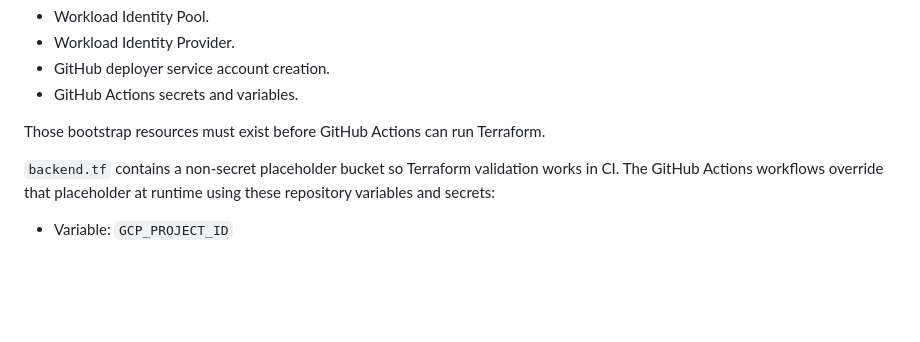
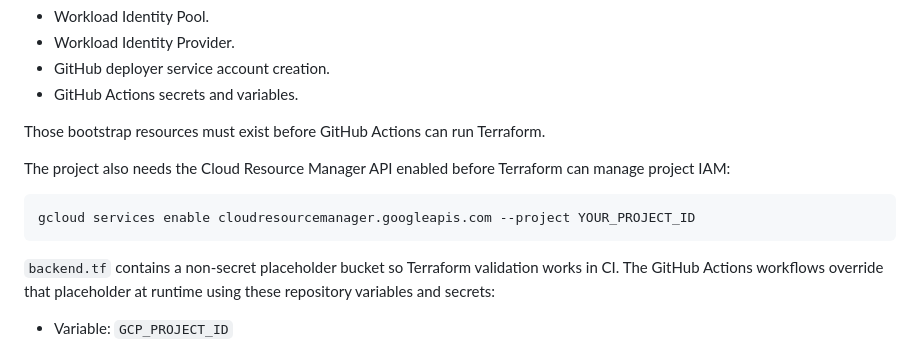
Before and after one commit to HarishDarko/mobile-platform-reliability-lab, a Markdown page: infra/terraform/README.md, the part around the change. Drawn GitHub-style; blank space fills up the shorter version.

Commit message:
Document Terraform bootstrap API

````diff
--- a/infra/terraform/README.md
+++ b/infra/terraform/README.md
@@ -29,6 +29,12 @@ Terraform intentionally does not own the GitHub OIDC bootstrap resources:
 - GitHub Actions secrets and variables.
 
 Those bootstrap resources must exist before GitHub Actions can run Terraform.
+
+The project also needs the Cloud Resource Manager API enabled before Terraform can manage project IAM:
+
+```powershell
+gcloud services enable cloudresourcemanager.googleapis.com --project YOUR_PROJECT_ID
+```
 
 `backend.tf` contains a non-secret placeholder bucket so Terraform validation works in CI. The GitHub Actions workflows override that placeholder at runtime using these repository variables and secrets:
 
````
Also changed, not shown: README.md (+2 -0 lines).
